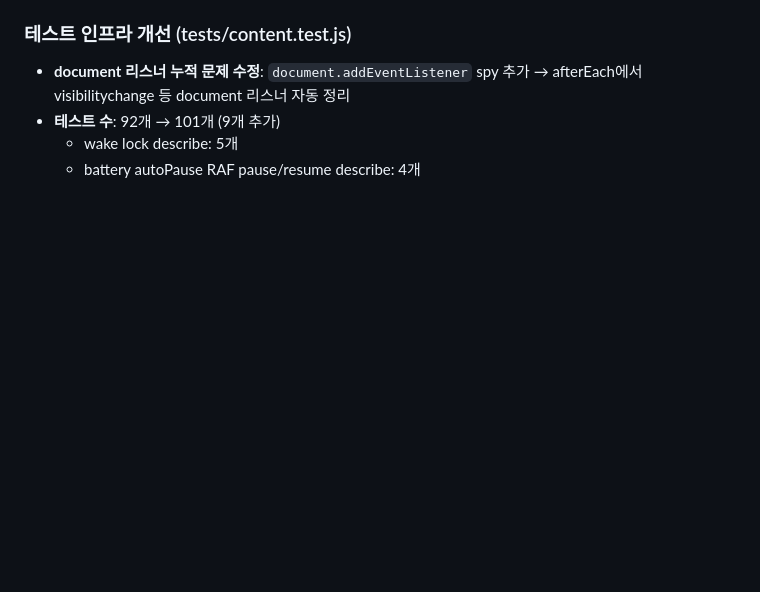
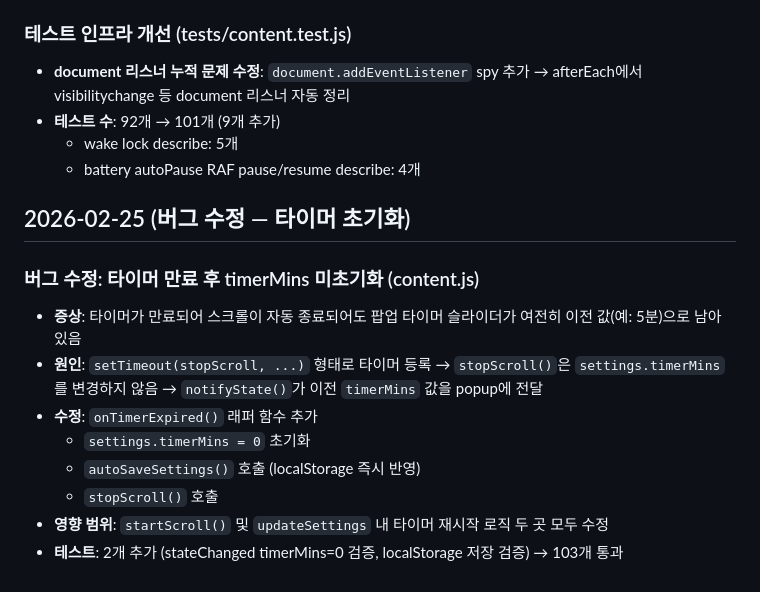
Before and after one commit to moonkj/Scrolly-App, a Markdown page: process.md, the part around the change. GitHub-like rendering; blank space fills up the shorter version.

```diff
--- a/process.md
+++ b/process.md
@@ -92,3 +92,15 @@
 - **테스트 수**: 92개 → 101개 (9개 추가)
   - wake lock describe: 5개
   - battery autoPause RAF pause/resume describe: 4개
+
+## 2026-02-25 (버그 수정 — 타이머 초기화)
+
+### 버그 수정: 타이머 만료 후 timerMins 미초기화 (content.js)
+- **증상**: 타이머가 만료되어 스크롤이 자동 종료되어도 팝업 타이머 슬라이더가 여전히 이전 값(예: 5분)으로 남아 있음
+- **원인**: `setTimeout(stopScroll, ...)` 형태로 타이머 등록 → `stopScroll()`은 `settings.timerMins`를 변경하지 않음 → `notifyState()`가 이전 `timerMins` 값을 popup에 전달
+- **수정**: `onTimerExpired()` 래퍼 함수 추가
+  - `settings.timerMins = 0` 초기화
+  - `autoSaveSettings()` 호출 (localStorage 즉시 반영)
+  - `stopScroll()` 호출
+- **영향 범위**: `startScroll()` 및 `updateSettings` 내 타이머 재시작 로직 두 곳 모두 수정
+- **테스트**: 2개 추가 (stateChanged timerMins=0 검증, localStorage 저장 검증) → 103개 통과
```
Also changed, not shown: document.md (added, +348 -0 lines).
